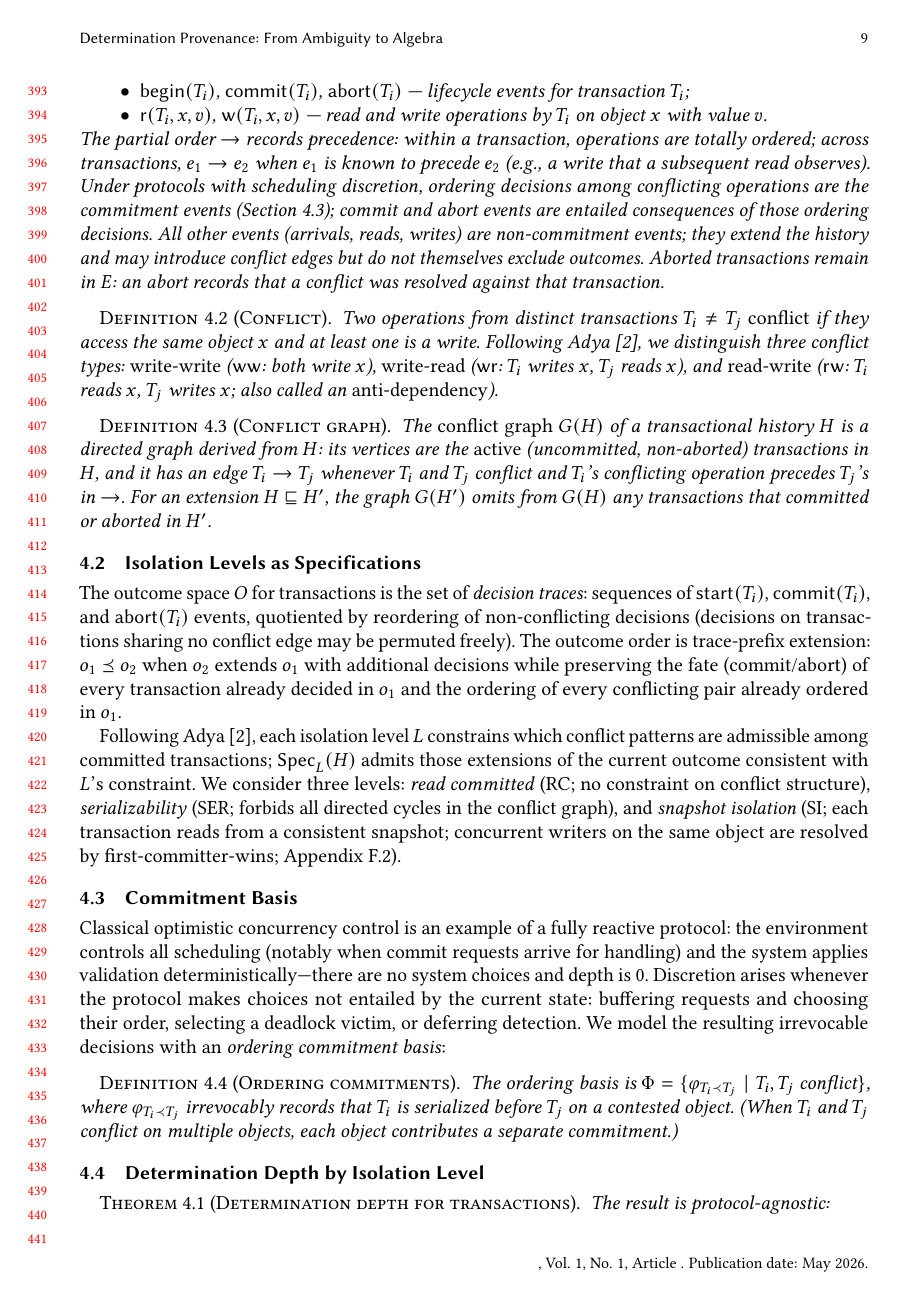
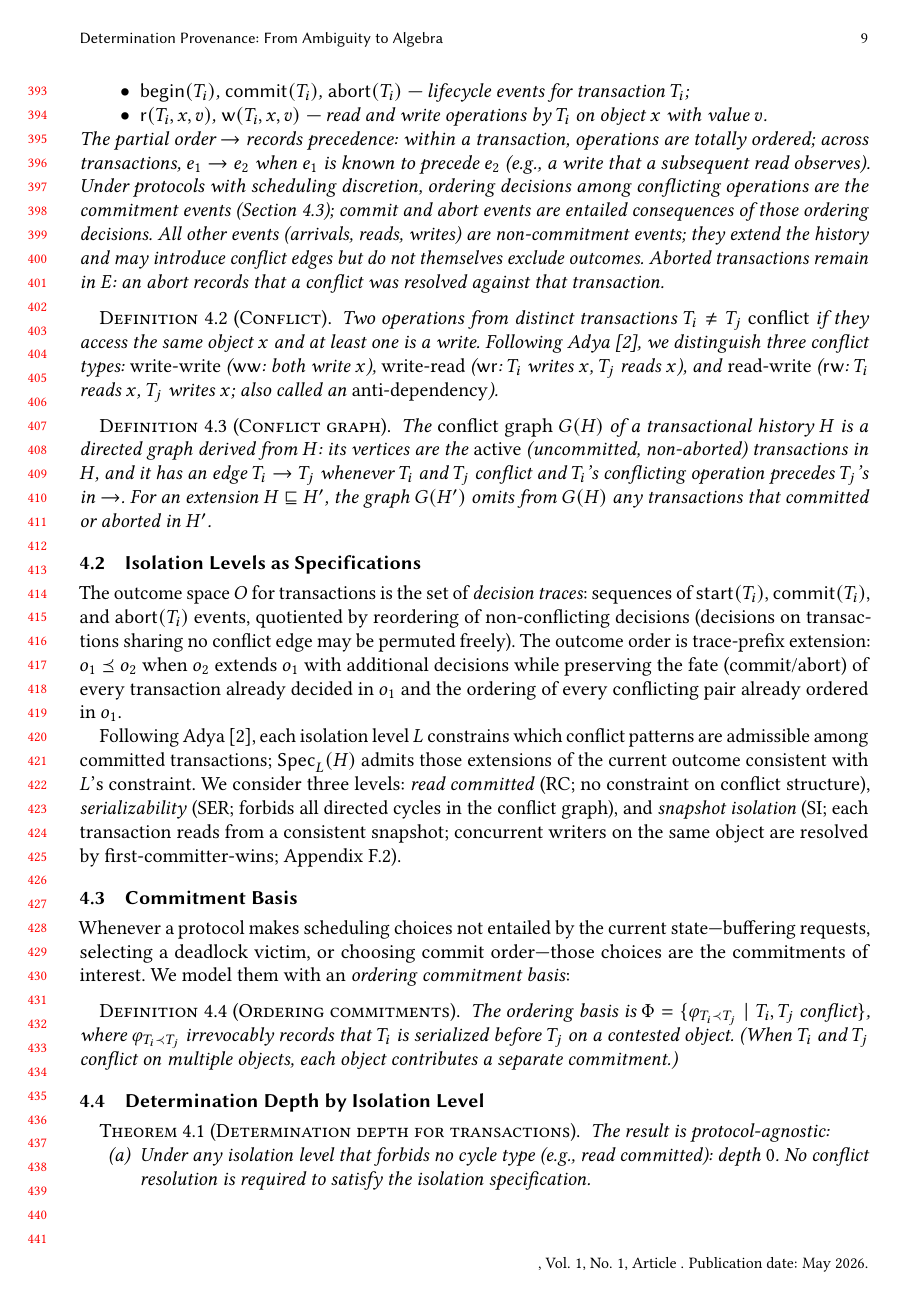
Before and after one commit to jhellerstein/provenance, a LaTeX paper (main.tex): page 9 of 35. Compiled offline with pdfLaTeX.

Commit message:
Shorten commitment basis intro: remove redundant reactive-protocol preview (covered in depth theorem proof)

```diff
--- a/main.tex
+++ b/main.tex
@@ -908,15 +908,10 @@ Appendix~\ref{sec:appendix-SI}).
 \subsection{Commitment Basis}
 \label{sec:scheduling-basis}
 
-Classical optimistic concurrency control is an example of a fully reactive
-protocol: the environment controls all scheduling (notably when commit requests
-arrive for handling) and the system applies validation
-deterministically---there are no system choices and depth is~$0$.
-Discretion arises whenever the protocol makes choices not entailed by
-the current state: buffering requests and choosing their order,
-selecting a deadlock victim, or deferring detection.
-We model the resulting irrevocable decisions with an \emph{ordering
-commitment basis}:
+Whenever a protocol makes scheduling choices not entailed by the
+current state---buffering requests, selecting a deadlock victim, or
+choosing commit order---those choices are the commitments of interest.
+We model them with an \emph{ordering commitment basis}:
 
 \begin{definition}[Ordering commitments]
   \label{def:commit-commitment}
```
